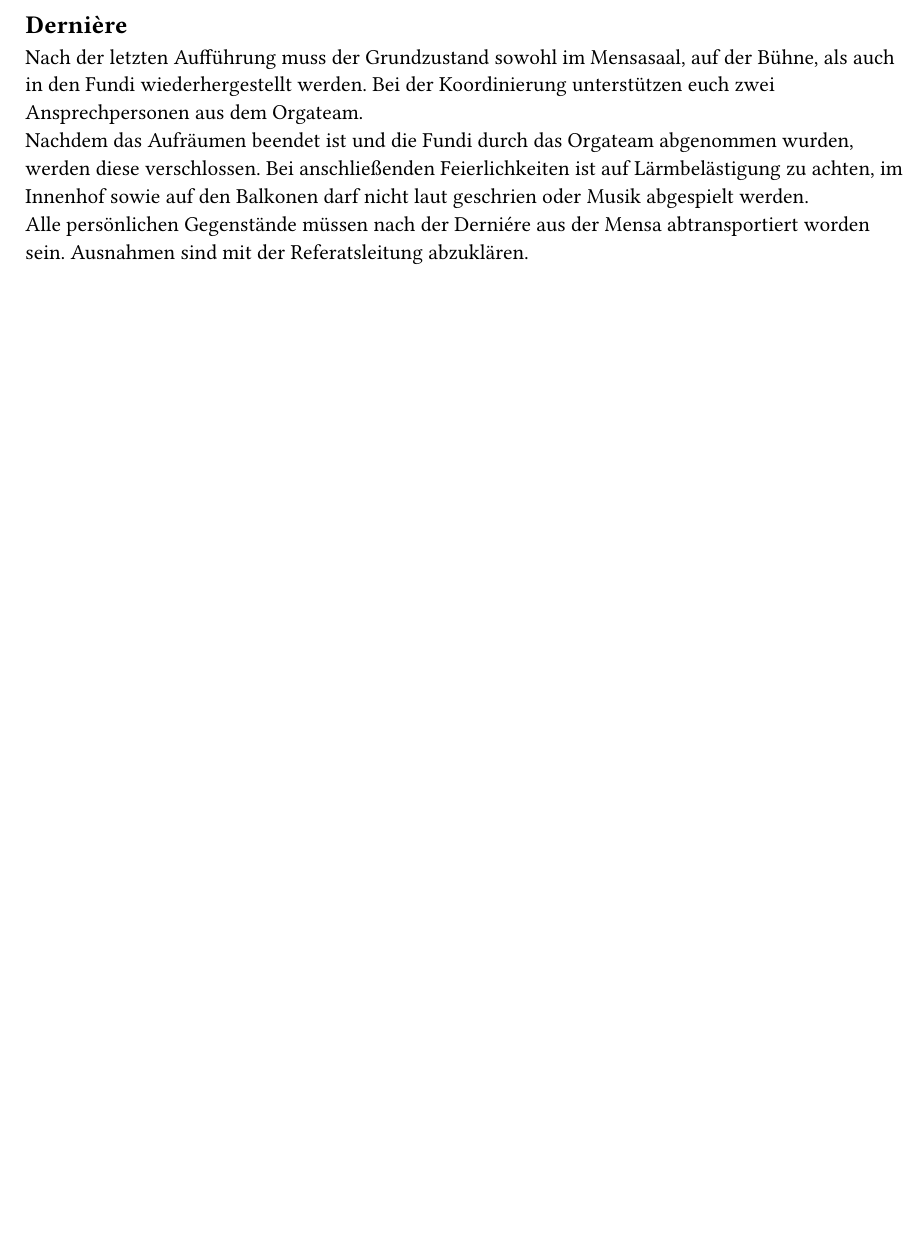
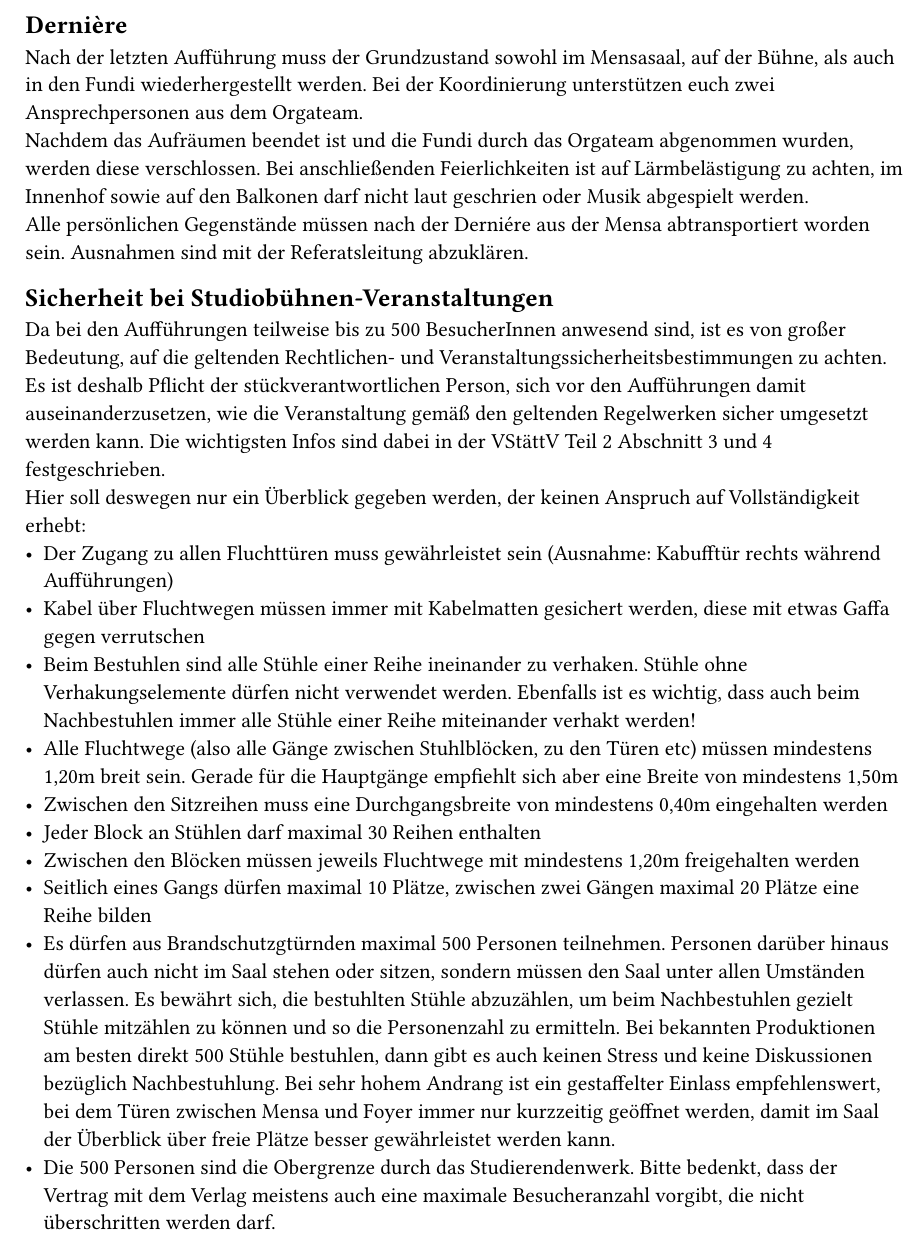
Before and after one commit to studiobuehne/kompendium, a Typst document (Kapitel/Aufführung.typ): part of page 4 of 4, cut so that both start at the same text, the shorter picture padded with empty space. Compiled offline with Typst 0.15.

Commit message:
added safety notes

```diff
--- a/Kapitel/Aufführung.typ
+++ b/Kapitel/Aufführung.typ
@@ -100,3 +100,20 @@ Bei Unklarheiten kann im Dokument "Ankerbeispiele für Trigger" _(siehe Regie/Or
 Nach der letzten Aufführung muss der Grundzustand sowohl im Mensasaal, auf der Bühne, als auch in den Fundi wiederhergestellt werden. Bei der Koordinierung unterstützen euch zwei Ansprechpersonen aus dem Orgateam. 	\
 Nachdem das Aufräumen beendet ist und die Fundi durch das Orgateam abgenommen wurden, werden diese verschlossen. Bei anschließenden Feierlichkeiten ist auf Lärmbelästigung zu achten, im Innenhof sowie auf den Balkonen darf nicht laut geschrien oder Musik abgespielt werden.\
 Alle persönlichen Gegenstände müssen nach der Derniére aus der Mensa abtransportiert worden sein. Ausnahmen sind mit der Referatsleitung abzuklären.
+
+
+== Sicherheit bei Studiobühnen-Veranstaltungen
+
+Da bei den Aufführungen teilweise bis zu 500 BesucherInnen anwesend sind, ist es von großer Bedeutung, auf die geltenden Rechtlichen- und Veranstaltungssicherheitsbestimmungen zu achten. Es ist deshalb Pflicht der stückverantwortlichen Person, sich vor den Aufführungen damit auseinanderzusetzen, wie die Veranstaltung gemäß den geltenden Regelwerken sicher umgesetzt werden kann. Die wichtigsten Infos sind dabei in der #link("https://www.gesetze-bayern.de/Content/Document/BayVStaettV-6")[VStättV Teil 2 Abschnitt 3 und 4] festgeschrieben.
+ \
+Hier soll deswegen nur ein Überblick gegeben werden, der keinen Anspruch auf Vollständigkeit erhebt:\
+- Der Zugang zu allen Fluchttüren muss gewährleistet sein (Ausnahme: Kabufftür rechts während Aufführungen)
+- Kabel über Fluchtwegen müssen immer mit Kabelmatten gesichert werden, diese mit etwas Gaffa gegen verrutschen
+- Beim Bestuhlen sind alle Stühle einer Reihe ineinander zu verhaken. Stühle ohne Verhakungselemente dürfen nicht verwendet werden. Ebenfalls ist es wichtig, dass auch beim Nachbestuhlen immer alle Stühle einer Reihe miteinander verhakt werden!
+- Alle Fluchtwege (also alle Gänge zwischen Stuhlblöcken, zu den Türen etc) müssen mindestens 1,20m breit sein. Gerade für die Hauptgänge empfiehlt sich aber eine Breite von mindestens 1,50m
+- Zwischen den Sitzreihen muss eine Durchgangsbreite von mindestens 0,40m eingehalten werden
+- Jeder Block an Stühlen darf maximal 30 Reihen enthalten
+- Zwischen den Blöcken müssen jeweils Fluchtwege mit mindestens 1,20m freigehalten werden
+- Seitlich eines Gangs dürfen maximal 10 Plätze, zwischen zwei Gängen maximal 20 Plätze eine Reihe bilden
+- Es dürfen aus Brandschutzgtürnden maximal 500 Personen teilnehmen. Personen darüber hinaus dürfen auch nicht im Saal stehen oder sitzen, sondern müssen den Saal unter allen Umständen verlassen. Es bewährt sich, die bestuhlten Stühle abzuzählen, um beim Nachbestuhlen gezielt Stühle mitzählen zu können und so die Personenzahl zu ermitteln. Bei bekannten Produktionen am besten direkt 500 Stühle bestuhlen, dann gibt es auch keinen Stress und keine Diskussionen bezüglich Nachbestuhlung. Bei sehr hohem Andrang ist ein gestaffelter Einlass empfehlenswert, bei dem Türen zwischen Mensa und Foyer immer nur kurzzeitig geöffnet werden, damit im Saal der Überblick über freie Plätze besser gewährleistet werden kann.
+- Die 500 Personen sind die Obergrenze durch das Studierendenwerk. Bitte bedenkt, dass der Vertrag mit dem Verlag meistens auch eine maximale Besucheranzahl vorgibt, die nicht überschritten werden darf.
```
